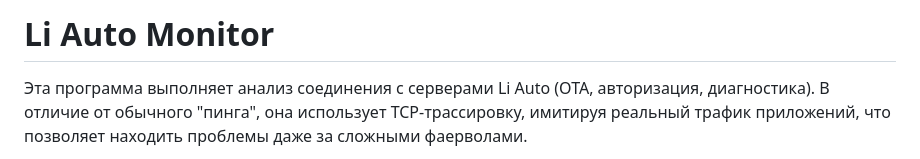
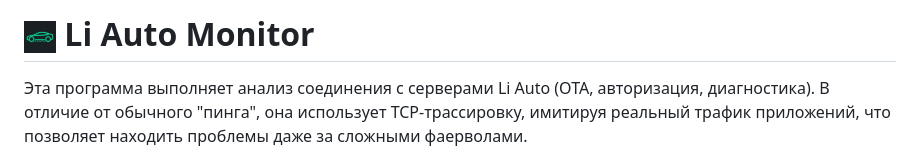
Before and after one commit to seoeaa/li_auto_monitor, a Markdown page: README.md, the part around the change. Drawn GitHub-style.

Commit message:
Add app icon to README title

```diff
--- a/README.md
+++ b/README.md
@@ -1,4 +1,4 @@
-# Li Auto Monitor
+# <img src="assets/icon/app_icon_small.png" width="32" vertical-align="middle"> Li Auto Monitor
 
 Эта программа выполняет анализ соединения с серверами Li Auto (OTA, авторизация, диагностика). В отличие от обычного "пинга", она использует TCP-трассировку, имитируя реальный трафик приложений, что позволяет находить проблемы даже за сложными фаерволами.
 
```
